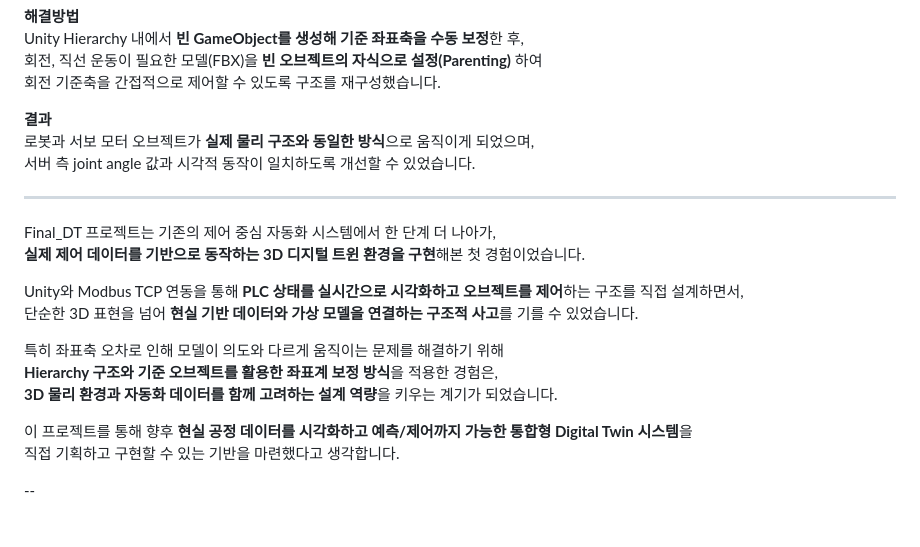
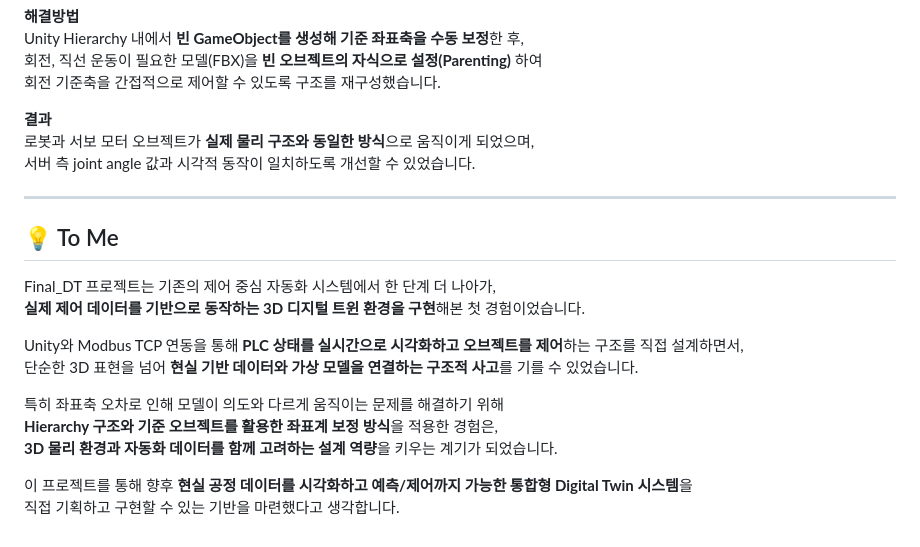
Before and after one commit to Wadangzz/Final_DT, a Markdown page: README.md, the part around the change. Drawn GitHub-style.

```diff
--- a/README.md
+++ b/README.md
@@ -84,6 +84,8 @@ Unity Hierarchy 내에서 **빈 GameObject를 생성해 기준 좌표축을 수
 
 ---
 
+## 💡 To Me
+
 Final_DT 프로젝트는 기존의 제어 중심 자동화 시스템에서 한 단계 더 나아가,
 **실제 제어 데이터를 기반으로 동작하는 3D 디지털 트윈 환경을 구현**해본 첫 경험이었습니다.
 
@@ -96,5 +98,3 @@ Unity와 Modbus TCP 연동을 통해 **PLC 상태를 실시간으로 시각화
 
 이 프로젝트를 통해 향후 **현실 공정 데이터를 시각화하고 예측/제어까지 가능한 통합형 Digital Twin 시스템**을
 직접 기획하고 구현할 수 있는 기반을 마련했다고 생각합니다.
-
---
```
